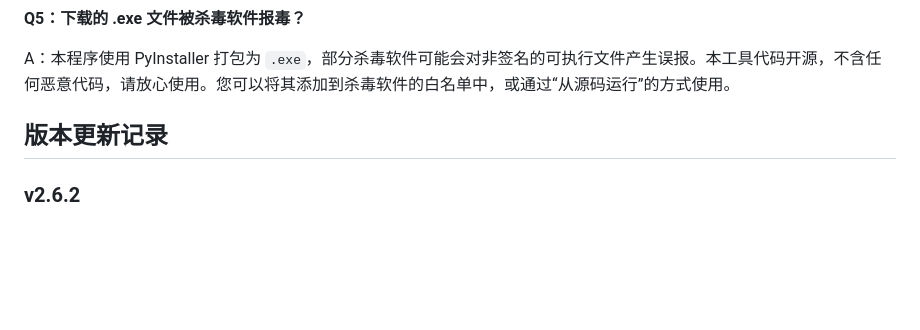
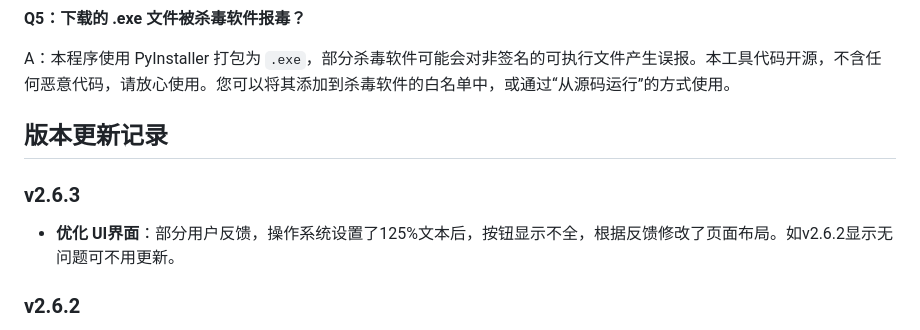
Before and after one commit to jiangchuanso/Word-Formatter-web, a Markdown page: README.md, the part around the change. GitHub-like rendering; blank space fills up the shorter version.

```diff
--- a/README.md
+++ b/README.md
@@ -107,6 +107,10 @@ A：本程序使用 PyInstaller 打包为 `.exe`，部分杀毒软件可能会
 
 ## 版本更新记录
 
+### v2.6.3
+
+*   **优化 UI界面**：部分用户反馈，操作系统设置了125%文本后，按钮显示不全，根据反馈修改了页面布局。如v2.6.2显示无问题可不用更新。
+
 ### v2.6.2
 
 *   **新增 多行标题、副标题识别**：识别多行标题、副标题，并设置字体、字号、行距。
```
